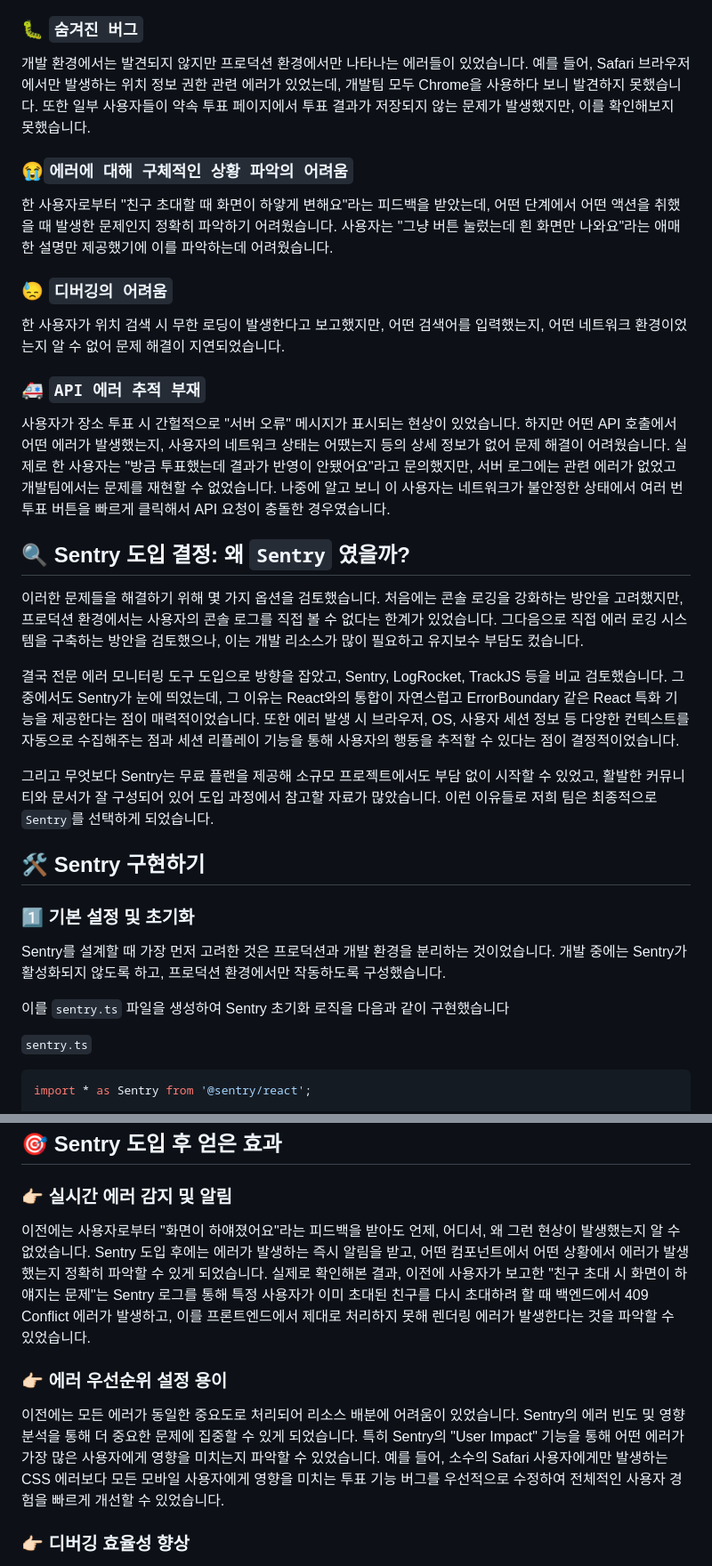
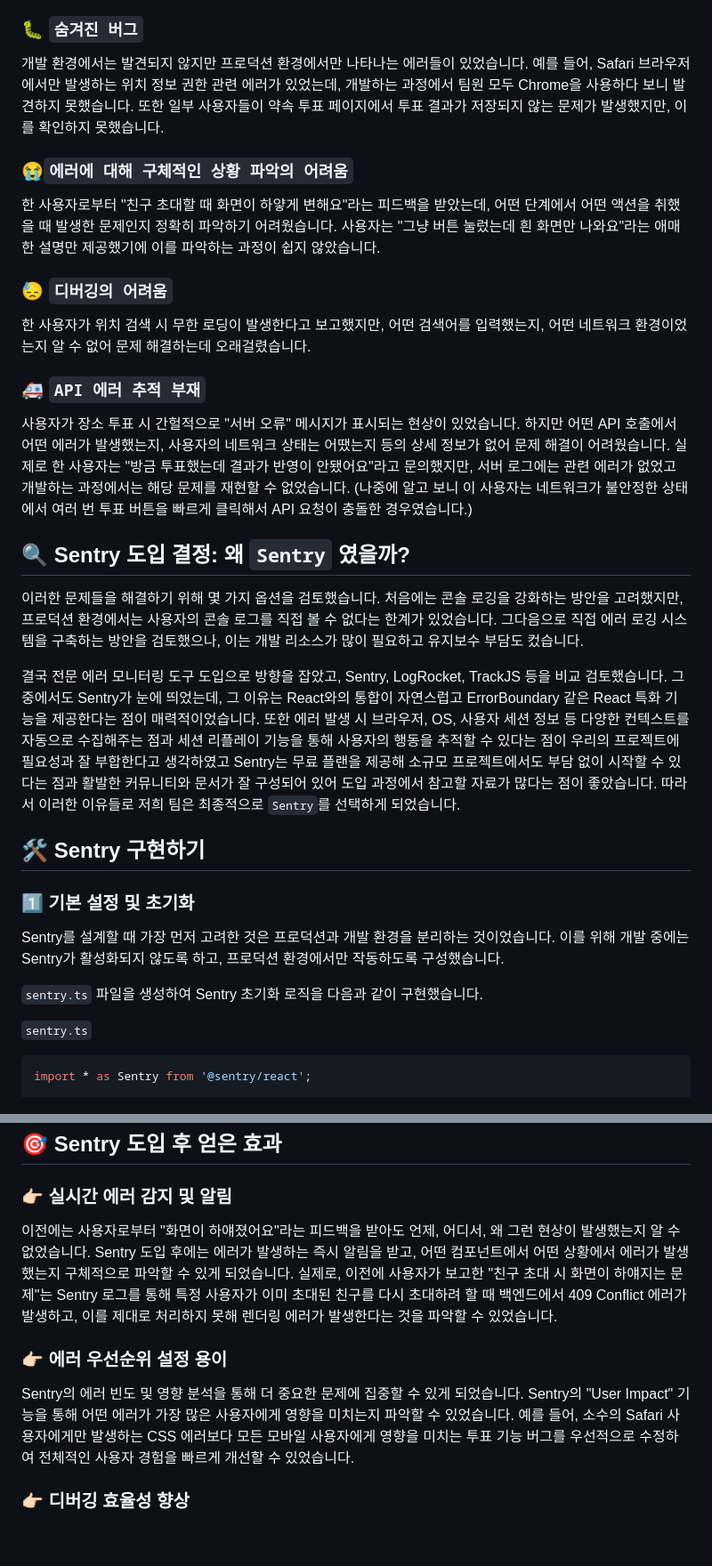
Before and after one commit to Cllaude99/Cllaude-Blog, a Markdown page: content/19-sentry/index.md, 2 parts joined by grey strips. Shown at 89% size. Rendered like a GitHub page; blank space fills up the shorter version.

```diff
--- a/content/19-sentry/index.md
+++ b/content/19-sentry/index.md
@@ -15,36 +15,34 @@ categories: featured-Dev
 
 ### 🐛 `숨겨진 버그`
 
-개발 환경에서는 발견되지 않지만 프로덕션 환경에서만 나타나는 에러들이 있었습니다. 예를 들어, Safari 브라우저에서만 발생하는 위치 정보 권한 관련 에러가 있었는데, 개발팀 모두 Chrome을 사용하다 보니 발견하지 못했습니다. 또한 일부 사용자들이 약속 투표 페이지에서 투표 결과가 저장되지 않는 문제가 발생했지만, 이를 확인해보지 못했습니다.
+개발 환경에서는 발견되지 않지만 프로덕션 환경에서만 나타나는 에러들이 있었습니다. 예를 들어, Safari 브라우저에서만 발생하는 위치 정보 권한 관련 에러가 있었는데, 개발하는 과정에서 팀원 모두 Chrome을 사용하다 보니 발견하지 못했습니다. 또한 일부 사용자들이 약속 투표 페이지에서 투표 결과가 저장되지 않는 문제가 발생했지만, 이를 확인하지 못했습니다.
 
 ### 😭`에러에 대해 구체적인 상황 파악의 어려움`
 
-한 사용자로부터 "친구 초대할 때 화면이 하얗게 변해요"라는 피드백을 받았는데, 어떤 단계에서 어떤 액션을 취했을 때 발생한 문제인지 정확히 파악하기 어려웠습니다. 사용자는 "그냥 버튼 눌렀는데 흰 화면만 나와요"라는 애매한 설명만 제공했기에 이를 파악하는데 어려웠습니다.
+한 사용자로부터 "친구 초대할 때 화면이 하얗게 변해요"라는 피드백을 받았는데, 어떤 단계에서 어떤 액션을 취했을 때 발생한 문제인지 정확히 파악하기 어려웠습니다. 사용자는 "그냥 버튼 눌렀는데 흰 화면만 나와요"라는 애매한 설명만 제공했기에 이를 파악하는 과정이 쉽지 않았습니다.
 
 ### 😓 `디버깅의 어려움`
 
-한 사용자가 위치 검색 시 무한 로딩이 발생한다고 보고했지만, 어떤 검색어를 입력했는지, 어떤 네트워크 환경이었는지 알 수 없어 문제 해결이 지연되었습니다.
+한 사용자가 위치 검색 시 무한 로딩이 발생한다고 보고했지만, 어떤 검색어를 입력했는지, 어떤 네트워크 환경이었는지 알 수 없어 문제 해결하는데 오래걸렸습니다.
 
 ### 🚑 `API 에러 추적 부재`
 
 사용자가 장소 투표 시 간헐적으로 "서버 오류" 메시지가 표시되는 현상이 있었습니다. 하지만 어떤 API 호출에서 어떤 에러가 발생했는지, 사용자의 네트워크 상태는 어땠는지 등의 상세 정보가 없어 문제 해결이 어려웠습니다.
-실제로 한 사용자는 "방금 투표했는데 결과가 반영이 안됐어요"라고 문의했지만, 서버 로그에는 관련 에러가 없었고 개발팀에서는 문제를 재현할 수 없었습니다. 나중에 알고 보니 이 사용자는 네트워크가 불안정한 상태에서 여러 번 투표 버튼을 빠르게 클릭해서 API 요청이 충돌한 경우였습니다.
+실제로 한 사용자는 "방금 투표했는데 결과가 반영이 안됐어요"라고 문의했지만, 서버 로그에는 관련 에러가 없었고 개발하는 과정에서는 해당 문제를 재현할 수 없었습니다. (나중에 알고 보니 이 사용자는 네트워크가 불안정한 상태에서 여러 번 투표 버튼을 빠르게 클릭해서 API 요청이 충돌한 경우였습니다.)
 
 ## 🔍 Sentry 도입 결정: 왜 `Sentry` 였을까?
 
 이러한 문제들을 해결하기 위해 몇 가지 옵션을 검토했습니다. 처음에는 콘솔 로깅을 강화하는 방안을 고려했지만, 프로덕션 환경에서는 사용자의 콘솔 로그를 직접 볼 수 없다는 한계가 있었습니다. 그다음으로 직접 에러 로깅 시스템을 구축하는 방안을 검토했으나, 이는 개발 리소스가 많이 필요하고 유지보수 부담도 컸습니다.
 
-결국 전문 에러 모니터링 도구 도입으로 방향을 잡았고, Sentry, LogRocket, TrackJS 등을 비교 검토했습니다. 그 중에서도 Sentry가 눈에 띄었는데, 그 이유는 React와의 통합이 자연스럽고 ErrorBoundary 같은 React 특화 기능을 제공한다는 점이 매력적이었습니다. 또한 에러 발생 시 브라우저, OS, 사용자 세션 정보 등 다양한 컨텍스트를 자동으로 수집해주는 점과 세션 리플레이 기능을 통해 사용자의 행동을 추적할 수 있다는 점이 결정적이었습니다.
-
-그리고 무엇보다 Sentry는 무료 플랜을 제공해 소규모 프로젝트에서도 부담 없이 시작할 수 있었고, 활발한 커뮤니티와 문서가 잘 구성되어 있어 도입 과정에서 참고할 자료가 많았습니다. 이런 이유들로 저희 팀은 최종적으로 `Sentry`를 선택하게 되었습니다.
+결국 전문 에러 모니터링 도구 도입으로 방향을 잡았고, Sentry, LogRocket, TrackJS 등을 비교 검토했습니다. 그 중에서도 Sentry가 눈에 띄었는데, 그 이유는 React와의 통합이 자연스럽고 ErrorBoundary 같은 React 특화 기능을 제공한다는 점이 매력적이었습니다. 또한 에러 발생 시 브라우저, OS, 사용자 세션 정보 등 다양한 컨텍스트를 자동으로 수집해주는 점과 세션 리플레이 기능을 통해 사용자의 행동을 추적할 수 있다는 점이 우리의 프로젝트에 필요성과 잘 부합한다고 생각하였고 Sentry는 무료 플랜을 제공해 소규모 프로젝트에서도 부담 없이 시작할 수 있다는 점과 활발한 커뮤니티와 문서가 잘 구성되어 있어 도입 과정에서 참고할 자료가 많다는 점이 좋았습니다. 따라서 이러한 이유들로 저희 팀은 최종적으로 `Sentry`를 선택하게 되었습니다.
 
 ## 🛠️ Sentry 구현하기
 
 ### 1️⃣ 기본 설정 및 초기화
 
-Sentry를 설계할 때 가장 먼저 고려한 것은 프로덕션과 개발 환경을 분리하는 것이었습니다. 개발 중에는 Sentry가 활성화되지 않도록 하고, 프로덕션 환경에서만 작동하도록 구성했습니다.
+Sentry를 설계할 때 가장 먼저 고려한 것은 프로덕션과 개발 환경을 분리하는 것이었습니다. 이를 위해 개발 중에는 Sentry가 활성화되지 않도록 하고, 프로덕션 환경에서만 작동하도록 구성했습니다.
 
-이를 `sentry.ts` 파일을 생성하여 Sentry 초기화 로직을 다음과 같이 구현했습니다
+`sentry.ts` 파일을 생성하여 Sentry 초기화 로직을 다음과 같이 구현했습니다.
 
 `sentry.ts`
 
@@ -215,12 +213,11 @@ export const setSentryTag = (key: string, value: string) => {
 
 ### 👉🏻 실시간 에러 감지 및 알림
 
-이전에는 사용자로부터 "화면이 하얘졌어요"라는 피드백을 받아도 언제, 어디서, 왜 그런 현상이 발생했는지 알 수 없었습니다. Sentry 도입 후에는 에러가 발생하는 즉시 알림을 받고, 어떤 컴포넌트에서 어떤 상황에서 에러가 발생했는지 정확히 파악할 수 있게 되었습니다. 실제로 확인해본 결과, 이전에 사용자가 보고한 "친구 초대 시 화면이 하얘지는 문제"는 Sentry 로그를 통해 특정 사용자가 이미 초대된 친구를 다시 초대하려 할 때 백엔드에서 409 Conflict 에러가 발생하고, 이를 프론트엔드에서 제대로 처리하지 못해 렌더링 에러가 발생한다는 것을 파악할 수 있었습니다.
+이전에는 사용자로부터 "화면이 하얘졌어요"라는 피드백을 받아도 언제, 어디서, 왜 그런 현상이 발생했는지 알 수 없었습니다. Sentry 도입 후에는 에러가 발생하는 즉시 알림을 받고, 어떤 컴포넌트에서 어떤 상황에서 에러가 발생했는지 구체적으로 파악할 수 있게 되었습니다. 실제로, 이전에 사용자가 보고한 "친구 초대 시 화면이 하얘지는 문제"는 Sentry 로그를 통해 특정 사용자가 이미 초대된 친구를 다시 초대하려 할 때 백엔드에서 409 Conflict 에러가 발생하고, 이를 제대로 처리하지 못해 렌더링 에러가 발생한다는 것을 파악할 수 있었습니다.
 
 ### 👉🏻 에러 우선순위 설정 용이
 
-이전에는 모든 에러가 동일한 중요도로 처리되어 리소스 배분에 어려움이 있었습니다. Sentry의 에러 빈도 및 영향 분석을 통해 더 중요한 문제에 집중할 수 있게 되었습니다.
-특히 Sentry의 "User Impact" 기능을 통해 어떤 에러가 가장 많은 사용자에게 영향을 미치는지 파악할 수 있었습니다. 예를 들어, 소수의 Safari 사용자에게만 발생하는 CSS 에러보다 모든 모바일 사용자에게 영향을 미치는 투표 기능 버그를 우선적으로 수정하여 전체적인 사용자 경험을 빠르게 개선할 수 있었습니다.
+Sentry의 에러 빈도 및 영향 분석을 통해 더 중요한 문제에 집중할 수 있게 되었습니다. Sentry의 "User Impact" 기능을 통해 어떤 에러가 가장 많은 사용자에게 영향을 미치는지 파악할 수 있었습니다. 예를 들어, 소수의 Safari 사용자에게만 발생하는 CSS 에러보다 모든 모바일 사용자에게 영향을 미치는 투표 기능 버그를 우선적으로 수정하여 전체적인 사용자 경험을 빠르게 개선할 수 있었습니다.
 
 ### 👉🏻 디버깅 효율성 향상
 
```
Also changed, not shown: other parts of content/19-sentry/index.md (+10 -10 lines).
